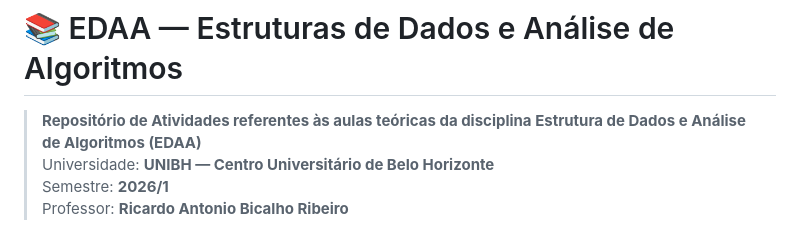
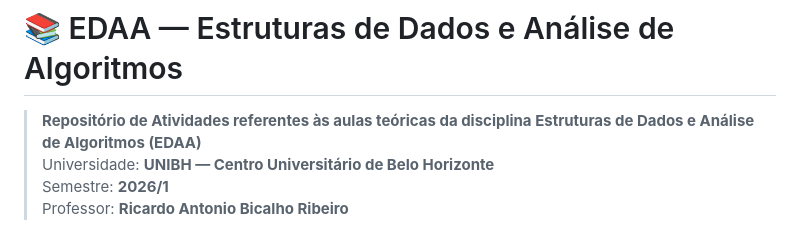
Before and after one commit to sergiopavanelli/EDAA_teorica, a Markdown page: README.md, the part around the change. Drawn GitHub-style.

Commit message:
readme.md - update

```diff
--- a/README.md
+++ b/README.md
@@ -1,6 +1,6 @@
 # 📚 EDAA — Estruturas de Dados e Análise de Algoritmos
 
-> **Repositório de Atividades referentes às aulas teóricas da disciplina Estrutura de Dados e Análise de Algoritmos (EDAA)**
+> **Repositório de Atividades referentes às aulas teóricas da disciplina Estruturas de Dados e Análise de Algoritmos (EDAA)**
 > Universidade: **UNIBH — Centro Universitário de Belo Horizonte**
 > Semestre: **2026/1**
 > Professor: **Ricardo Antonio Bicalho Ribeiro**
```
